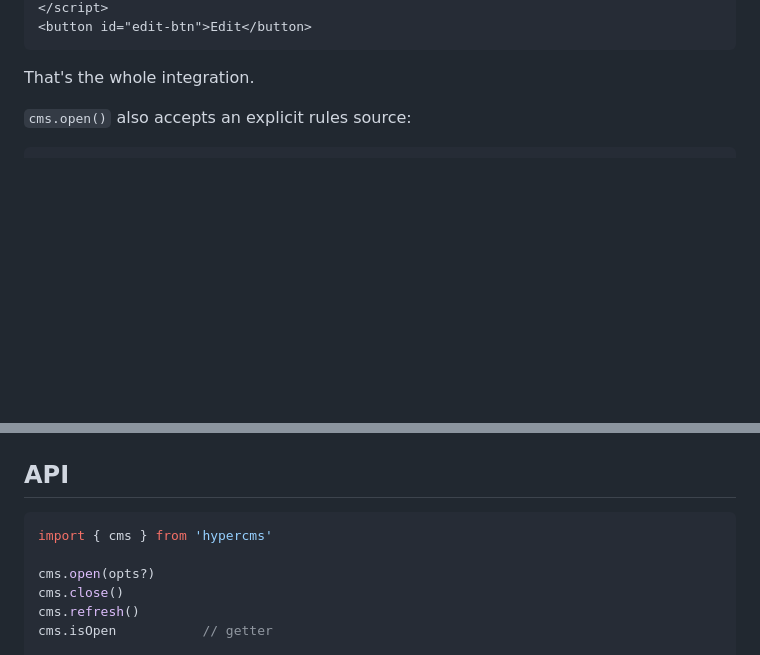
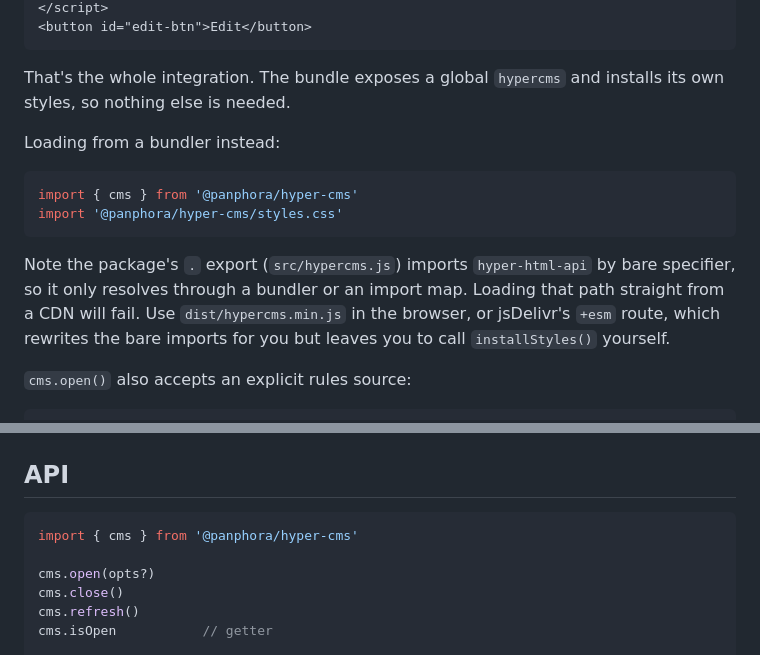
Before and after one commit to panphora/hypercms, a Markdown page: README.md, 2 parts joined by grey strips. GitHub-like rendering; blank space fills up the shorter version.

Commit message:
Fix documentation that blocked outside users
The install and usage instructions did not match the shipped package.

````diff
--- a/README.md
+++ b/README.md
@@ -30,7 +30,21 @@ Add hypercms and a trigger:
 <button id="edit-btn">Edit</button>
 ```
 
-That's the whole integration.
+That's the whole integration. The bundle exposes a global `hypercms` and
+installs its own styles, so nothing else is needed.
+
+Loading from a bundler instead:
+
+```js
+import { cms } from '@panphora/hyper-cms'
+import '@panphora/hyper-cms/styles.css'
+```
+
+Note the package's `.` export (`src/hypercms.js`) imports `hyper-html-api`
+by bare specifier, so it only resolves through a bundler or an import map.
+Loading that path straight from a CDN will fail. Use `dist/hypercms.min.js`
+in the browser, or jsDelivr's `+esm` route, which rewrites the bare imports
+for you but leaves you to call `installStyles()` yourself.
 
 `cms.open()` also accepts an explicit rules source:
 
@@ -252,7 +266,7 @@ Inside a template, the engine looks for these slots:
 ## API
 
 ```js
-import { cms } from 'hypercms'
+import { cms } from '@panphora/hyper-cms'
 
 cms.open(opts?)
 cms.close()
````
Also changed, not shown: other parts of README.md (+3 -3 lines).
